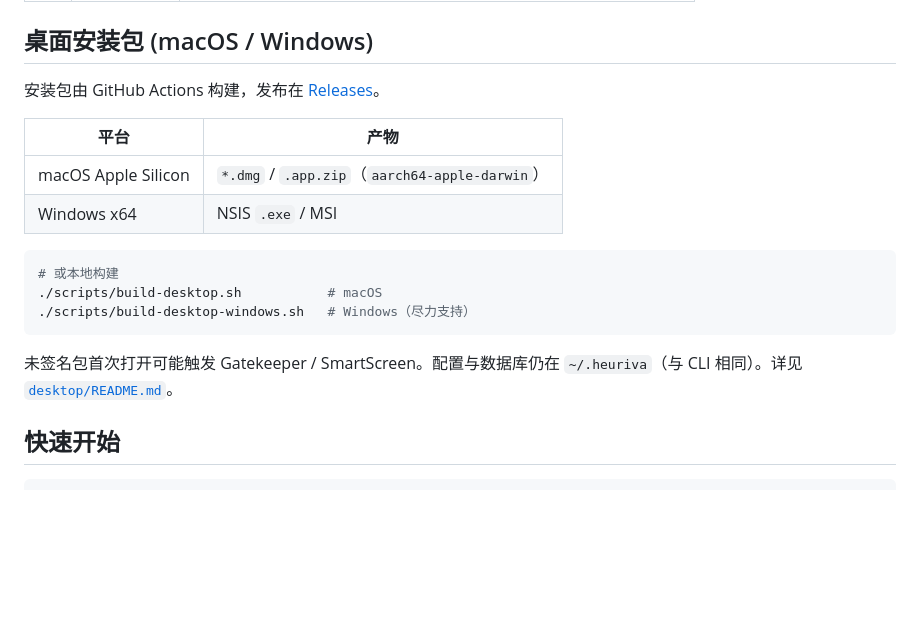
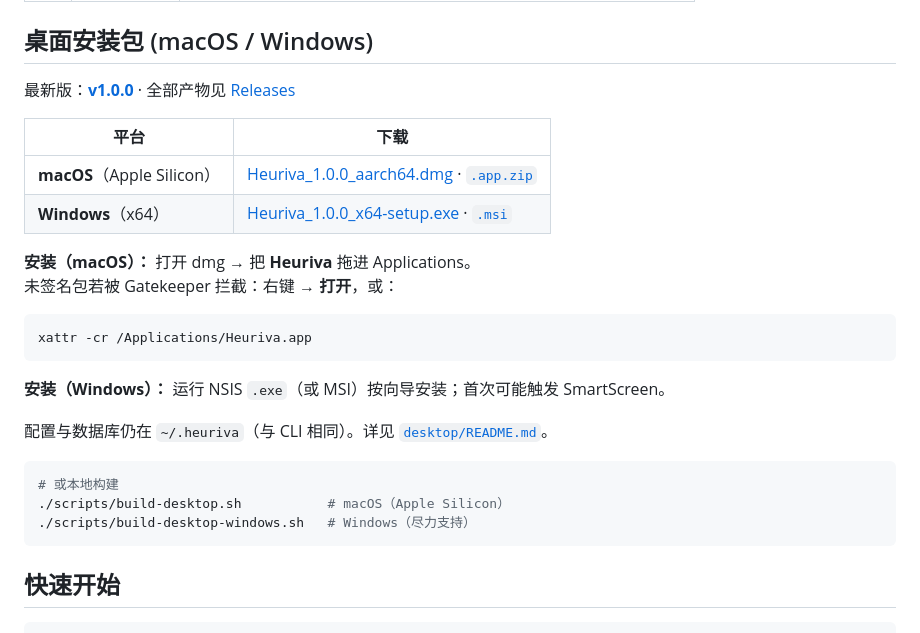
Before and after one commit to ingeniousfrog/Heuriva, a Markdown page: README-CN.md, the part around the change. GitHub-like rendering; blank space fills up the shorter version.

Commit message:
Link README desktop downloads to the v1.0.0 release assets.
Co-authored-by: Cursor <cursoragent@cursor.com>

````diff
--- a/README-CN.md
+++ b/README-CN.md
@@ -42,20 +42,29 @@ Heuriva 回答的是：**「这个模型是怎样一步一步解完这道题的
 
 ## 桌面安装包 (macOS / Windows)
 
-安装包由 GitHub Actions 构建，发布在 [Releases](https://github.com/ingeniousfrog/Heuriva/releases)。
+最新版：**[v1.0.0](https://github.com/ingeniousfrog/Heuriva/releases/tag/v1.0.0)** · 全部产物见 [Releases](https://github.com/ingeniousfrog/Heuriva/releases)
 
-| 平台 | 产物 |
+| 平台 | 下载 |
 |------|------|
-| macOS Apple Silicon | `*.dmg` / `.app.zip`（`aarch64-apple-darwin`） |
-| Windows x64 | NSIS `.exe` / MSI |
+| **macOS**（Apple Silicon） | [Heuriva_1.0.0_aarch64.dmg](https://github.com/ingeniousfrog/Heuriva/releases/download/v1.0.0/Heuriva_1.0.0_aarch64.dmg) · [`.app.zip`](https://github.com/ingeniousfrog/Heuriva/releases/download/v1.0.0/Heuriva-aarch64-apple-darwin.app.zip) |
+| **Windows**（x64） | [Heuriva_1.0.0_x64-setup.exe](https://github.com/ingeniousfrog/Heuriva/releases/download/v1.0.0/Heuriva_1.0.0_x64-setup.exe) · [`.msi`](https://github.com/ingeniousfrog/Heuriva/releases/download/v1.0.0/Heuriva_1.0.0_x64_en-US.msi) |
+
+**安装（macOS）：** 打开 dmg → 把 **Heuriva** 拖进 Applications。
+未签名包若被 Gatekeeper 拦截：右键 → **打开**，或：
+
+```bash
+xattr -cr /Applications/Heuriva.app
+```
+
+**安装（Windows）：** 运行 NSIS `.exe`（或 MSI）按向导安装；首次可能触发 SmartScreen。
+
+配置与数据库仍在 `~/.heuriva`（与 CLI 相同）。详见 [`desktop/README.md`](desktop/README.md)。
 
 ```bash
 # 或本地构建
-./scripts/build-desktop.sh           # macOS
+./scripts/build-desktop.sh           # macOS（Apple Silicon）
 ./scripts/build-desktop-windows.sh   # Windows（尽力支持）
 ```
-
-未签名包首次打开可能触发 Gatekeeper / SmartScreen。配置与数据库仍在 `~/.heuriva`（与 CLI 相同）。详见 [`desktop/README.md`](desktop/README.md)。
 
 ## 快速开始
 
````
Also changed, not shown: README.md (+16 -7 lines).
